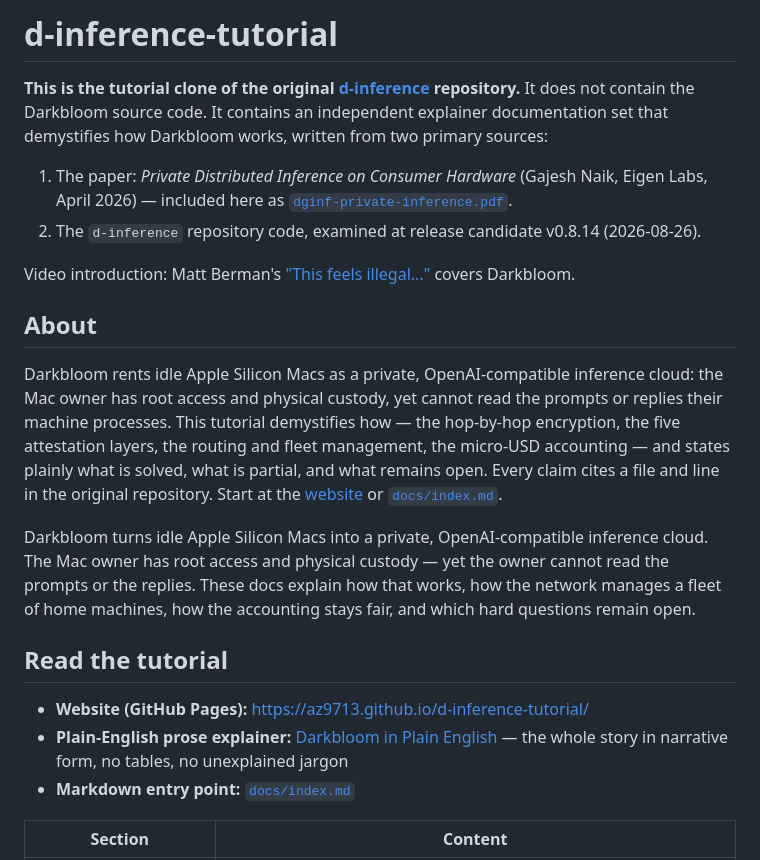
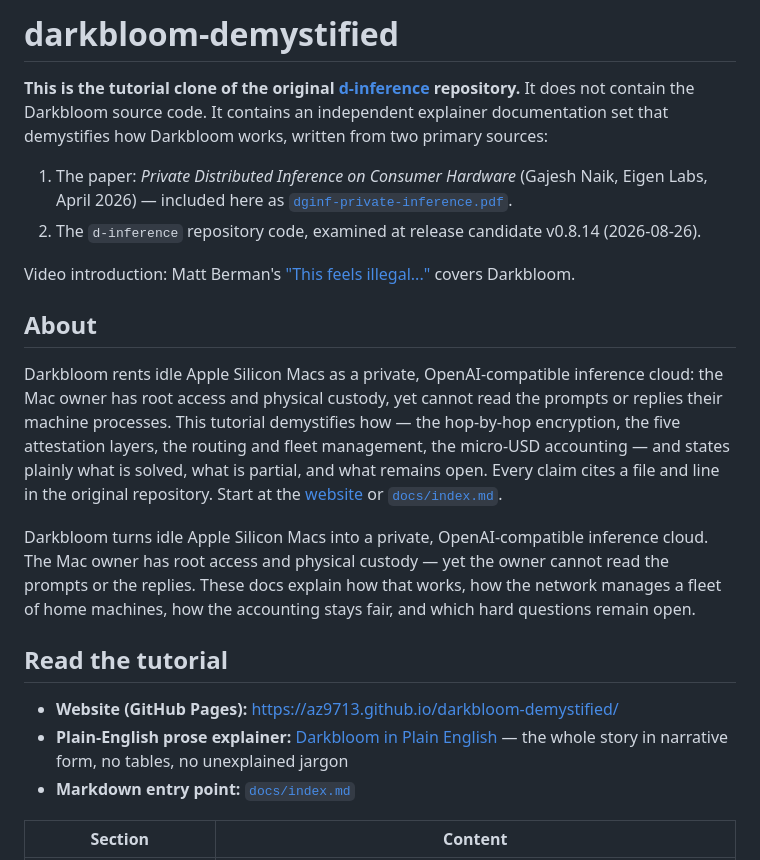
Before and after one commit to az9713/darkbloom-demystified, a Markdown page: README.md, the part around one of its changes. GitHub-like rendering.

Commit message:
Rename repo to darkbloom-demystified; update README links
Co-Authored-By: Claude Fable 5 <noreply@anthropic.com>
Claude-Session: https://claude.ai/code/session_01QPTZKT29X6MyPmLGzDKjub

```diff
--- a/README.md
+++ b/README.md
@@ -1,4 +1,4 @@
-# d-inference-tutorial
+# darkbloom-demystified
 
 **This is the tutorial clone of the original [d-inference](https://github.com/Layr-Labs/d-inference) repository.** It does not contain the Darkbloom source code. It contains an independent explainer documentation set that demystifies how Darkbloom works, written from two primary sources:
 
@@ -15,8 +15,8 @@ Darkbloom turns idle Apple Silicon Macs into a private, OpenAI-compatible infere
 
 ## Read the tutorial
 
-- **Website (GitHub Pages):** https://az9713.github.io/d-inference-tutorial/
-- **Plain-English prose explainer:** [Darkbloom in Plain English](https://az9713.github.io/d-inference-tutorial/plain-english.html) — the whole story in narrative form, no tables, no unexplained jargon
+- **Website (GitHub Pages):** https://az9713.github.io/darkbloom-demystified/
+- **Plain-English prose explainer:** [Darkbloom in Plain English](https://az9713.github.io/darkbloom-demystified/plain-english.html) — the whole story in narrative form, no tables, no unexplained jargon
 - **Markdown entry point:** [`docs/index.md`](docs/index.md)
 
 | Section | Content |
```
Also changed, not shown: other parts of README.md (+1 -1 lines).
